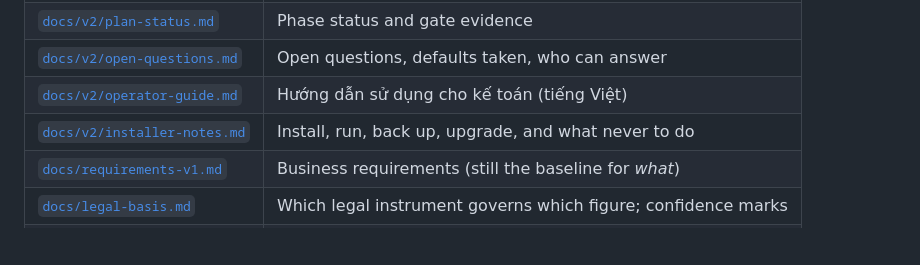
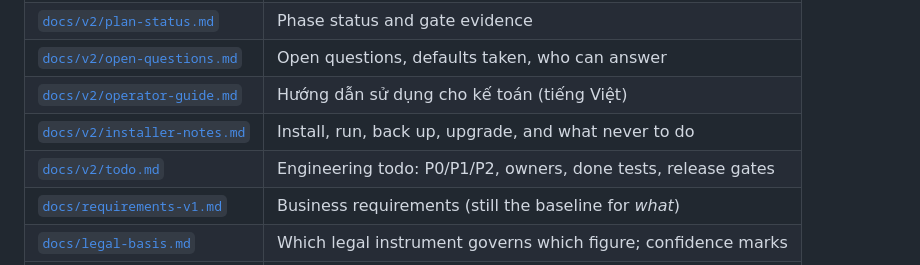
Before and after one commit to vuquangton/fingo, a Markdown page: README.md, the part around the change. Drawn GitHub-style; blank space fills up the shorter version.

Commit message:
docs: engineering todo with owners, done tests and release gates

```diff
--- a/README.md
+++ b/README.md
@@ -75,6 +75,7 @@ docs/                 requirements, legal basis, ADRs, v2 plan and reports
 | [`docs/v2/open-questions.md`](docs/v2/open-questions.md) | Open questions, defaults taken, who can answer |
 | [`docs/v2/operator-guide.md`](docs/v2/operator-guide.md) | Hướng dẫn sử dụng cho kế toán (tiếng Việt) |
 | [`docs/v2/installer-notes.md`](docs/v2/installer-notes.md) | Install, run, back up, upgrade, and what never to do |
+| [`docs/v2/todo.md`](docs/v2/todo.md) | Engineering todo: P0/P1/P2, owners, done tests, release gates |
 | [`docs/requirements-v1.md`](docs/requirements-v1.md) | Business requirements (still the baseline for *what*) |
 | [`docs/legal-basis.md`](docs/legal-basis.md) | Which legal instrument governs which figure; confidence marks |
 | [`docs/adr/`](docs/adr/) | Architecture decisions; 0006–0008 are v2 |
```
Also changed, not shown: docs/v2/todo.md (added, +186 -0 lines).
